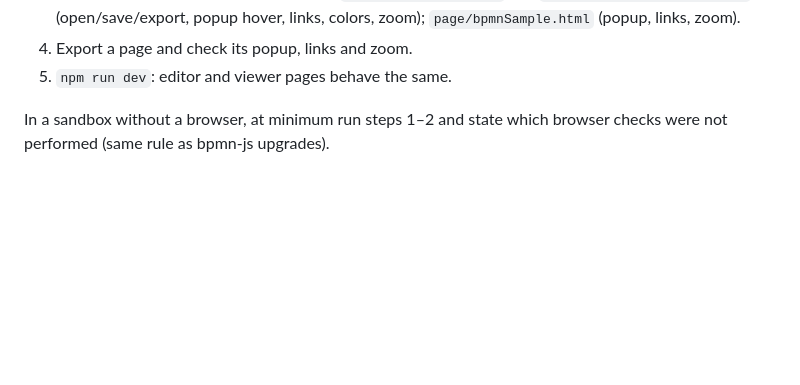
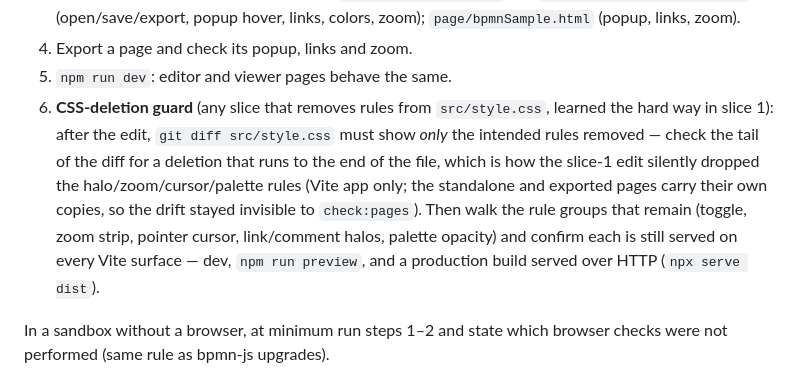
Before and after one commit to guili244540/letstryhub, a Markdown page: EVOLUTION.md, the part around the change. Rendered like a GitHub page; blank space fills up the shorter version.

Commit message:
EVOLUTION.md: add CSS-deletion guard to the verification protocol
Co-authored-by: guili244540 <guili244540@users.noreply.github.com>

```diff
--- a/EVOLUTION.md
+++ b/EVOLUTION.md
@@ -214,6 +214,18 @@ No automated UI tests exist; verification is:
    `page/bpmnSample.html` (popup, links, zoom).
 4. Export a page and check its popup, links and zoom.
 5. `npm run dev`: editor and viewer pages behave the same.
+6. **CSS-deletion guard** (any slice that removes rules from
+   `src/style.css`, learned the hard way in slice 1): after the edit,
+   `git diff src/style.css` must show *only* the intended rules
+   removed — check the tail of the diff for a deletion that runs to
+   the end of the file, which is how the slice-1 edit silently
+   dropped the halo/zoom/cursor/palette rules (Vite app only; the
+   standalone and exported pages carry their own copies, so the
+   drift stayed invisible to `check:pages`). Then walk the rule
+   groups that remain (toggle, zoom strip, pointer cursor,
+   link/comment halos, palette opacity) and confirm each is still
+   served on every Vite surface — dev, `npm run preview`, and a
+   production build served over HTTP (`npx serve dist`).
 
 In a sandbox without a browser, at minimum run steps 1–2 and state
 which browser checks were not performed (same rule as bpmn-js
```
